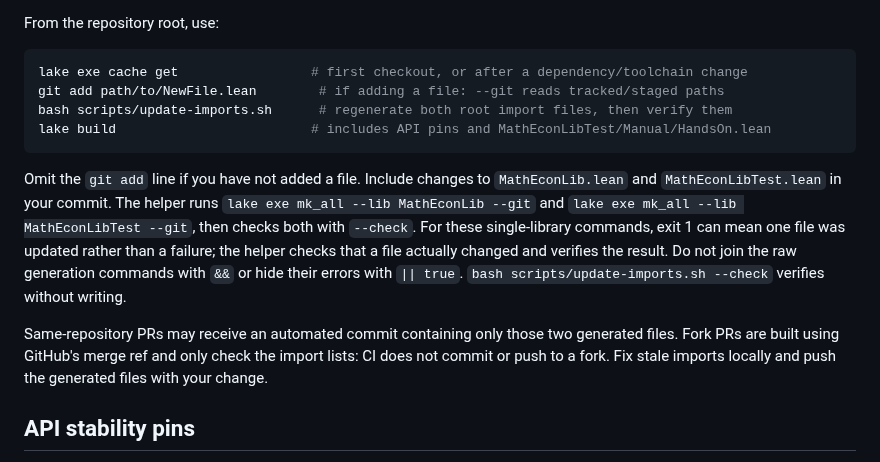
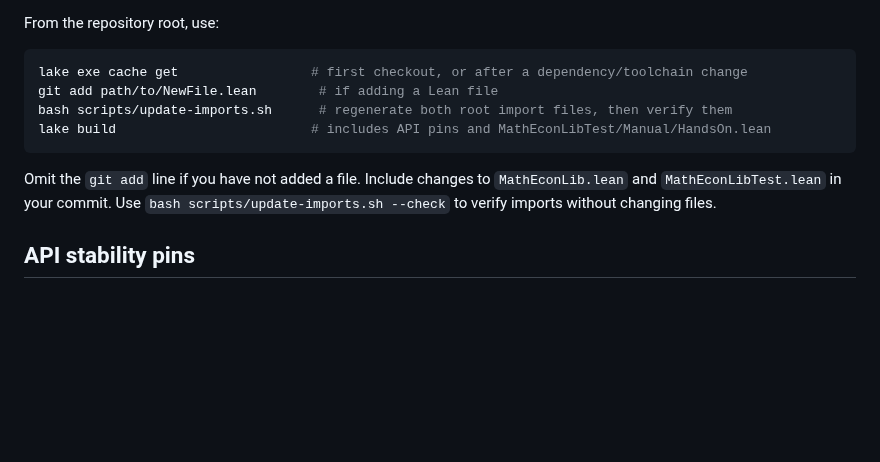
Before and after one commit to matheconlib/matheconlib, a Markdown page: CONTRIBUTING.md, the part around the change. GitHub-like rendering; blank space fills up the shorter version.

Commit message:
docs: keep contributor instructions focused on build steps

````diff
--- a/CONTRIBUTING.md
+++ b/CONTRIBUTING.md
@@ -70,24 +70,14 @@ From the repository root, use:
 
 ```bash
 lake exe cache get                 # first checkout, or after a dependency/toolchain change
-git add path/to/NewFile.lean        # if adding a file: --git reads tracked/staged paths
+git add path/to/NewFile.lean        # if adding a Lean file
 bash scripts/update-imports.sh      # regenerate both root import files, then verify them
 lake build                         # includes API pins and MathEconLibTest/Manual/HandsOn.lean
 ```
 
 Omit the `git add` line if you have not added a file. Include changes to
-`MathEconLib.lean` and `MathEconLibTest.lean` in your commit. The helper runs
-`lake exe mk_all --lib MathEconLib --git` and
-`lake exe mk_all --lib MathEconLibTest --git`, then checks both with `--check`.
-For these single-library commands, exit 1 can mean one file was updated rather
-than a failure; the helper checks that a file actually changed and verifies the
-result. Do not join the raw generation commands with `&&` or hide their errors
-with `|| true`. `bash scripts/update-imports.sh --check` verifies without writing.
-
-Same-repository PRs may receive an automated commit containing only those two
-generated files. Fork PRs are built using GitHub's merge ref and only check the
-import lists: CI does not commit or push to a fork. Fix stale imports locally
-and push the generated files with your change.
+`MathEconLib.lean` and `MathEconLibTest.lean` in your commit.
+Use `bash scripts/update-imports.sh --check` to verify imports without changing files.
 
 ## API stability pins
 
````
Also changed, not shown: docs/BeginnersManual.md (+3 -5 lines).
